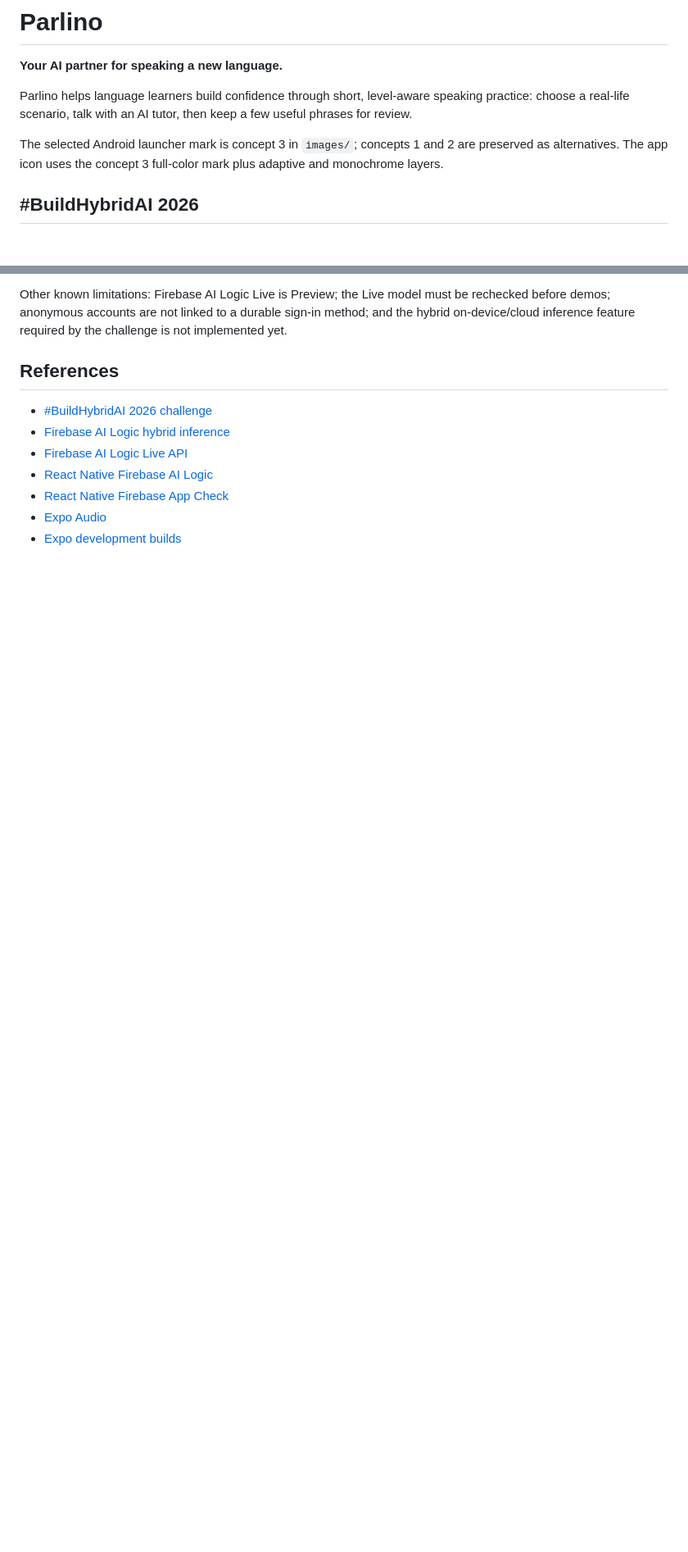
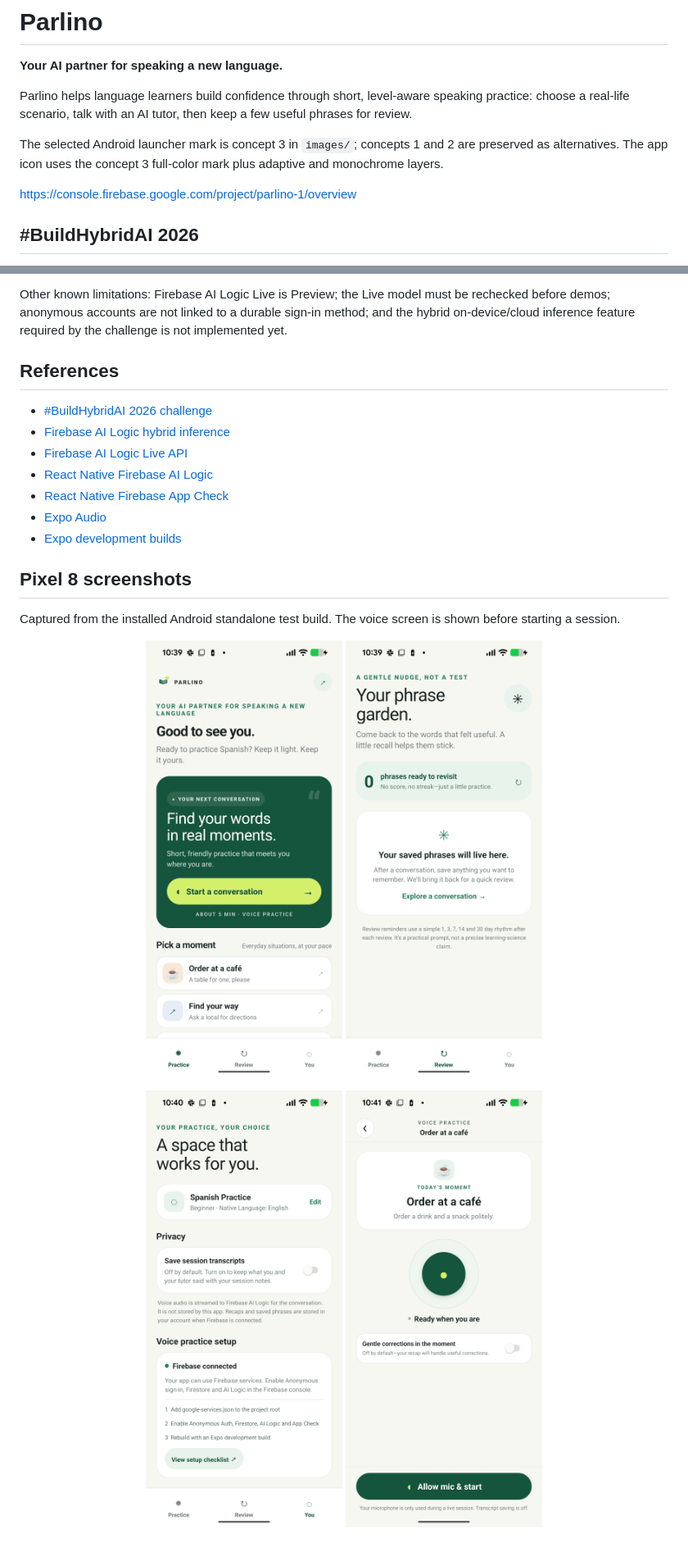
Before and after one commit to cbonoz/parlino-app, a Markdown page: README.md, 2 parts joined by grey strips. Shown at 82% size. GitHub-like rendering; pictures changed too: images/parlino-home.png (added), images/parlino-review.png (added), images/parlino-settings.png (added); blank space fills up the shorter version.

Commit message:
Add Pixel app screenshots to README

```diff
--- a/README.md
+++ b/README.md
@@ -5,6 +5,8 @@
 Parlino helps language learners build confidence through short, level-aware speaking practice: choose a real-life scenario, talk with an AI tutor, then keep a few useful phrases for review.
 
 The selected Android launcher mark is concept 3 in `images/`; concepts 1 and 2 are preserved as alternatives. The app icon uses the concept 3 full-color mark plus adaptive and monochrome layers.
+
+https://console.firebase.google.com/project/parlino-1/overview
 
 ## #BuildHybridAI 2026
 
@@ -141,3 +143,17 @@ Other known limitations: Firebase AI Logic Live is Preview; the Live model must
 - [React Native Firebase App Check](https://rnfirebase.io/app-check/usage)
 - [Expo Audio](https://docs.expo.dev/versions/latest/sdk/audio/)
 - [Expo development builds](https://docs.expo.dev/develop/development-builds/introduction/)
+
+## Pixel 8 screenshots
+
+Captured from the installed Android standalone test build. The voice screen is shown before starting a session.
+
+<p align="center">
+  <img src="images/parlino-home.png" alt="Parlino practice home with conversation scenarios" width="240" />
+  <img src="images/parlino-review.png" alt="Parlino phrase review empty state" width="240" />
+</p>
+
+<p align="center">
+  <img src="images/parlino-settings.png" alt="Parlino privacy and Firebase settings" width="240" />
+  <img src="images/parlino-voice-practice.png" alt="Parlino café voice practice ready screen" width="240" />
+</p>
```
Also changed, not shown: other parts of README.md (+1 -1 lines).
